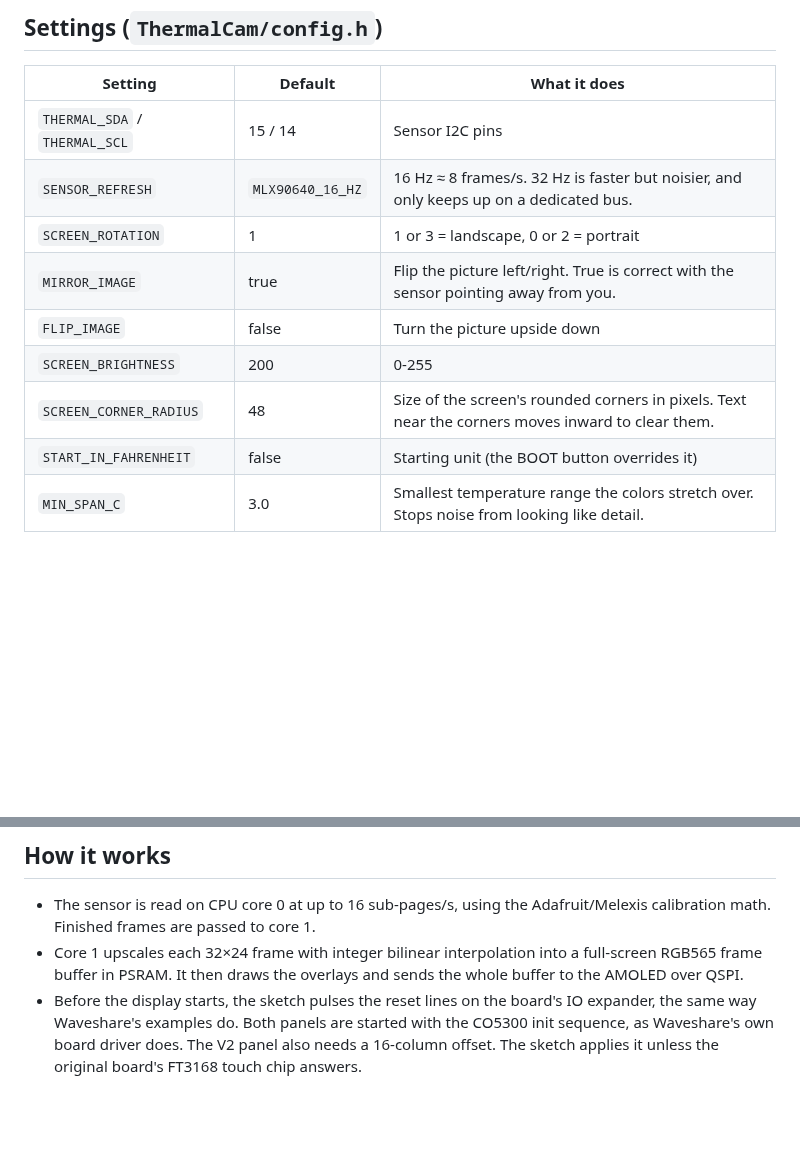
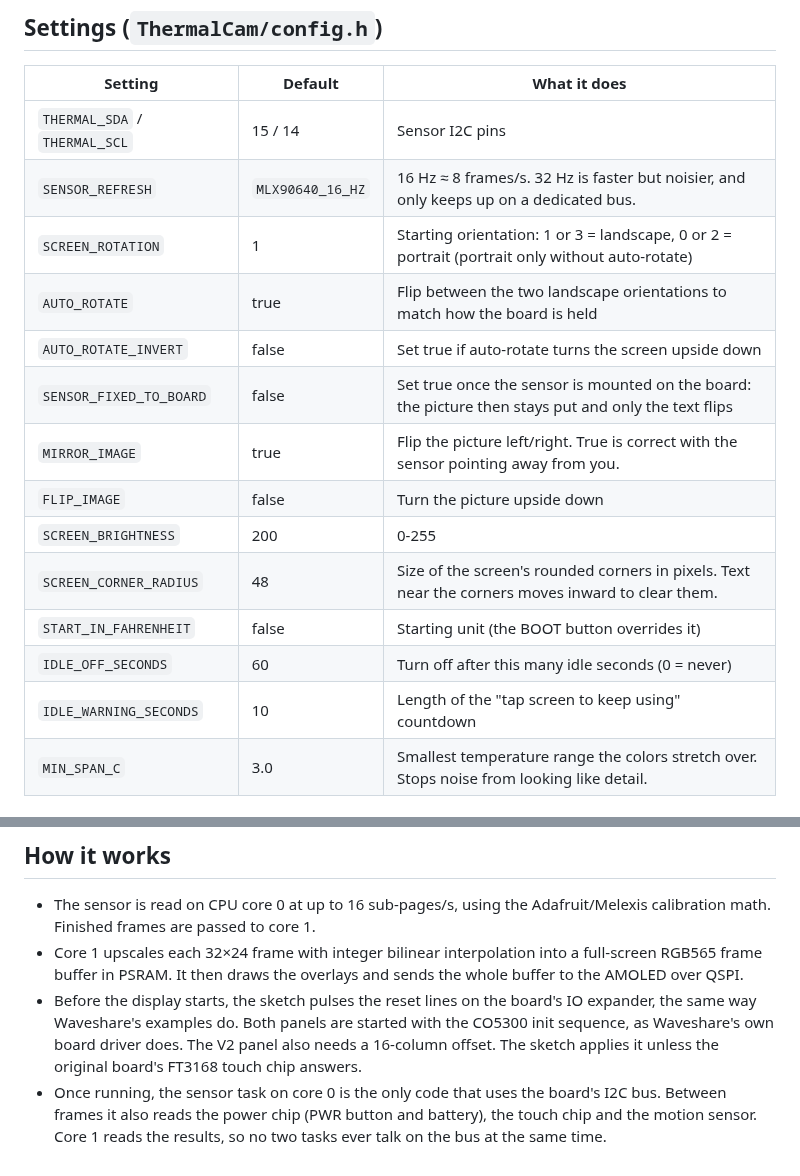
Before and after one commit to highdrone/Wireless-Display-Thermal-Camera, a Markdown page: README.md, 2 parts joined by grey strips. GitHub-like rendering; blank space fills up the shorter version.

```diff
--- a/README.md
+++ b/README.md
@@ -92,12 +105,17 @@ Tested build: esp32 core 3.3.12, GFX Library for Arduino 1.6.8, Adafruit MLX9064
 | --- | --- | --- |
 | `THERMAL_SDA` / `THERMAL_SCL` | 15 / 14 | Sensor I2C pins |
 | `SENSOR_REFRESH` | `MLX90640_16_HZ` | 16 Hz ≈ 8 frames/s. 32 Hz is faster but noisier, and only keeps up on a dedicated bus. |
-| `SCREEN_ROTATION` | 1 | 1 or 3 = landscape, 0 or 2 = portrait |
+| `SCREEN_ROTATION` | 1 | Starting orientation: 1 or 3 = landscape, 0 or 2 = portrait (portrait only without auto-rotate) |
+| `AUTO_ROTATE` | true | Flip between the two landscape orientations to match how the board is held |
+| `AUTO_ROTATE_INVERT` | false | Set true if auto-rotate turns the screen upside down |
+| `SENSOR_FIXED_TO_BOARD` | false | Set true once the sensor is mounted on the board: the picture then stays put and only the text flips |
 | `MIRROR_IMAGE` | true | Flip the picture left/right. True is correct with the sensor pointing away from you. |
 | `FLIP_IMAGE` | false | Turn the picture upside down |
 | `SCREEN_BRIGHTNESS` | 200 | 0-255 |
 | `SCREEN_CORNER_RADIUS` | 48 | Size of the screen's rounded corners in pixels. Text near the corners moves inward to clear them. |
 | `START_IN_FAHRENHEIT` | false | Starting unit (the BOOT button overrides it) |
+| `IDLE_OFF_SECONDS` | 60 | Turn off after this many idle seconds (0 = never) |
+| `IDLE_WARNING_SECONDS` | 10 | Length of the "tap screen to keep using" countdown |
 | `MIN_SPAN_C` | 3.0 | Smallest temperature range the colors stretch over. Stops noise from looking like detail. |
 
 ## Troubleshooting
@@ -119,3 +137,4 @@ Tested build: esp32 core 3.3.12, GFX Library for Arduino 1.6.8, Adafruit MLX9064
 - The sensor is read on CPU core 0 at up to 16 sub-pages/s, using the Adafruit/Melexis calibration math. Finished frames are passed to core 1.
 - Core 1 upscales each 32×24 frame with integer bilinear interpolation into a full-screen RGB565 frame buffer in PSRAM. It then draws the overlays and sends the whole buffer to the AMOLED over QSPI.
 - Before the display starts, the sketch pulses the reset lines on the board's IO expander, the same way Waveshare's examples do. Both panels are started with the CO5300 init sequence, as Waveshare's own board driver does. The V2 panel also needs a 16-column offset. The sketch applies it unless the original board's FT3168 touch chip answers.
+- Once running, the sensor task on core 0 is the only code that uses the board's I2C bus. Between frames it also reads the power chip (PWR button and battery), the touch chip and the motion sensor. Core 1 reads the results, so no two tasks ever talk on the bus at the same time.
```
Also changed, not shown: other parts of README.md (+15 -2 lines), preview.png, 3 other files.
